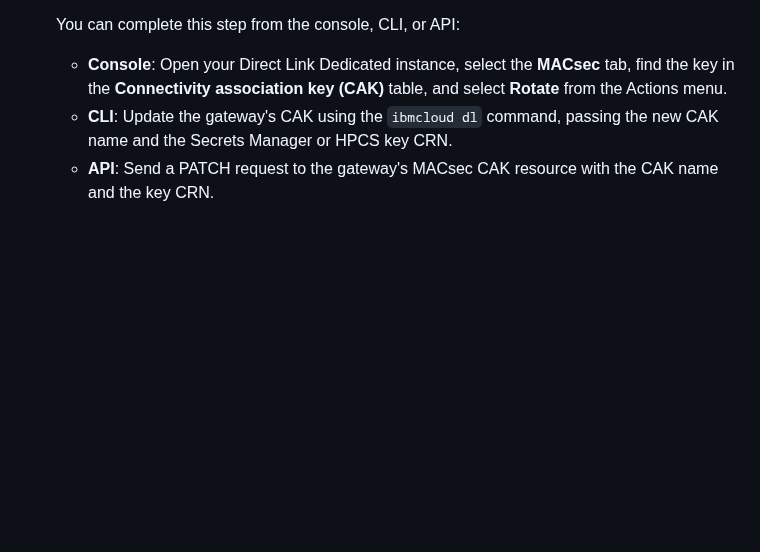
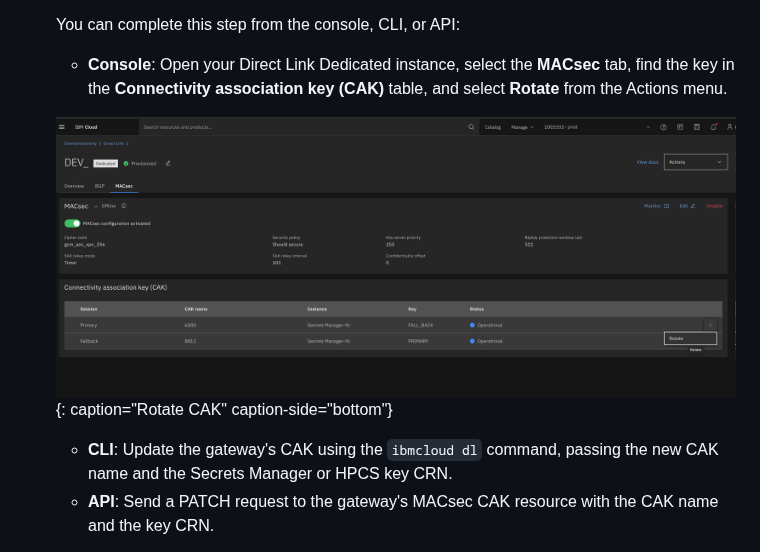
Before and after one commit to ibm-cloud-docs/dl, a Markdown page: macsec-rotating-keys.md, the part around the change. Drawn GitHub-style; pictures changed too: images/rotate.png (added); blank space fills up the shorter version.

Commit message:
Update: 13-08-2026

```diff
--- a/macsec-rotating-keys.md
+++ b/macsec-rotating-keys.md
@@ -59,6 +59,9 @@ When using Direct Link Dedicated with MACsec, follow these steps to rotate the p
 
    You can complete this step from the console, CLI, or API:
    - **Console**: Open your Direct Link Dedicated instance, select the **MACsec** tab, find the key in the **Connectivity association key (CAK)** table, and select **Rotate** from the Actions menu.
+
+   ![Rotate CAK](images/rotate.png){: caption="Rotate CAK" caption-side="bottom"}
+
    - **CLI**: Update the gateway's CAK using the `ibmcloud dl` command, passing the new CAK name and the Secrets Manager or HPCS key CRN.
    - **API**: Send a PATCH request to the gateway's MACsec CAK resource with the CAK name and the key CRN.
 
```
